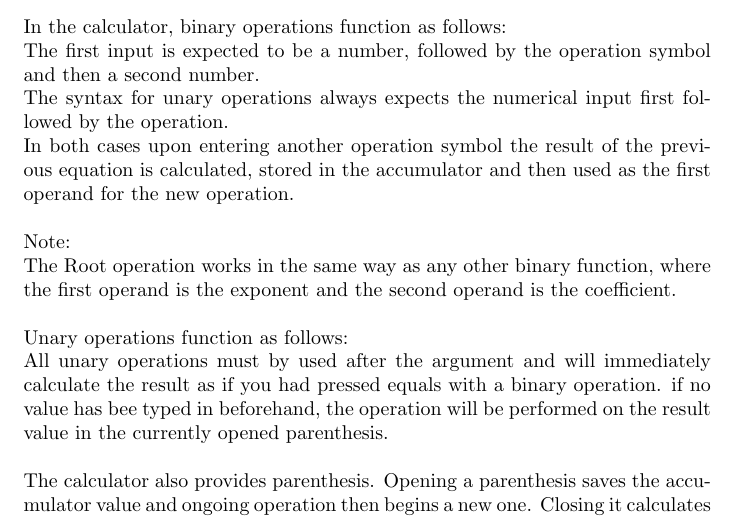
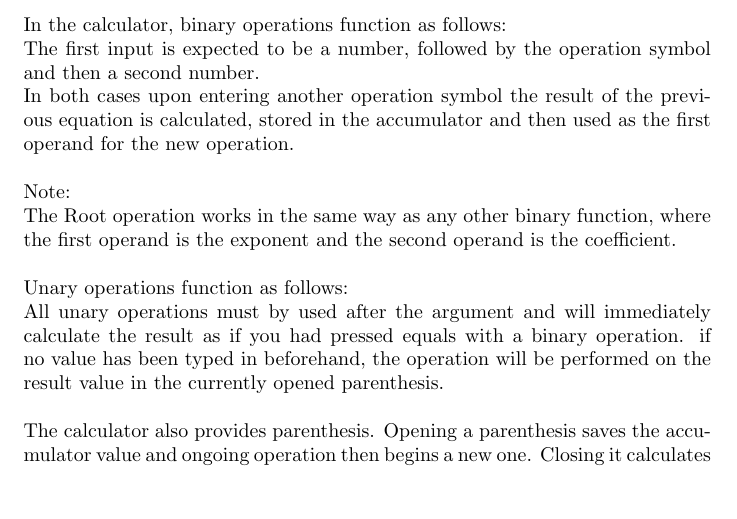
Before and after one commit to Jakub-Miko/IVS_Kalkulacka, a LaTeX document (user_guide/user_guide.tex): part of page 4 of 5 before the commit and part of page 4 of 4 after it, cut so that both start at the same text, the shorter picture padded with empty space. Compiled offline with pdfLaTeX.

Commit message:
Fixed a typo Removed a reoccuring segmentfrom the file

```diff
--- a/user_guide/user_guide.tex
+++ b/user_guide/user_guide.tex
@@ -34,14 +34,13 @@
 	\\
 	In the calculator, binary operations function as follows:\\
 	The first input is expected to be a number, followed by the operation symbol and then a second number.\\
-	The syntax for unary operations always expects the numerical input first followed by the operation.\\
 	In both cases upon entering another operation symbol the result of the previous equation is calculated, stored in the accumulator and then used as the first operand for the new operation.\\
 	\\
 	Note:\\
 	The Root operation works in the same way as any other binary function, where the first operand is the exponent and the second operand is the coefficient. \\
 	\\
 	Unary operations function as follows:\\
-	All unary operations must by used after the argument and will immediately calculate the result as if you had pressed equals with a binary operation. if no value has bee typed in beforehand, the operation will be performed on the result value in the currently opened parenthesis.\\
+	All unary operations must by used after the argument and will immediately calculate the result as if you had pressed equals with a binary operation. if no value has been typed in beforehand, the operation will be performed on the result value in the currently opened parenthesis.\\
 	\\
 	The calculator also provides parenthesis. Opening a parenthesis saves the accumulator value and ongoing operation then begins a new one. Closing it calculates the result of the new expression within the parenthesis and finishes the saved operation, by passing it the result of the new parenthesis as an argument. By pressing the equals sign, all open parenthesis are closed and the final result is calculated.
 	Note that this is not a parsing calculator so the result withing the parenthesis is calculated as you type, and as such no operator precedence applies.\\
```
Also changed, not shown: user_guide/user_guide.pdf.
